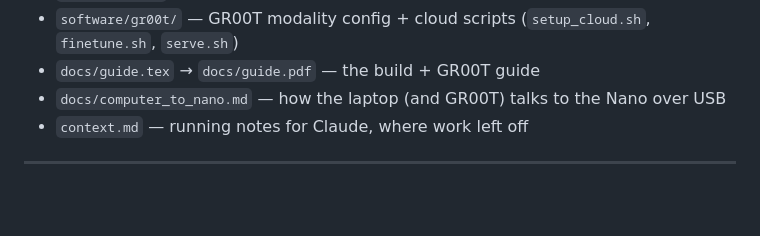
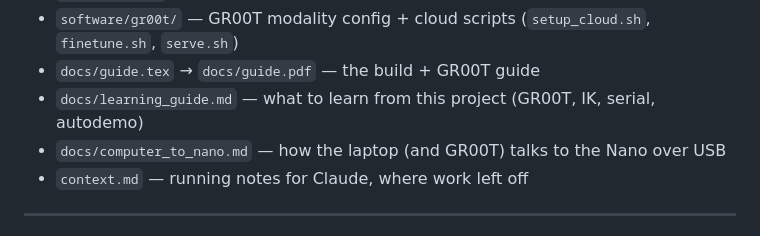
Before and after one commit to Yishane/gr00t-arm, a Markdown page: README.md, the part around the change. Drawn GitHub-style; blank space fills up the shorter version.

Commit message:
Add docs/learning_guide.md: GR00T, IK, computer-to-Nano, autodemo
Co-Authored-By: Claude Opus 5.5 <noreply@anthropic.com>
Claude-Session: https://claude.ai/code/session_01S1VKYrUkD71DwtxdFEF6vh

```diff
--- a/README.md
+++ b/README.md
@@ -109,6 +109,7 @@ author's STEP file to check them.
 - `software/gr00t/` — GR00T modality config + cloud scripts (`setup_cloud.sh`,
   `finetune.sh`, `serve.sh`)
 - `docs/guide.tex` → `docs/guide.pdf` — the build + GR00T guide
+- `docs/learning_guide.md` — what to learn from this project (GR00T, IK, serial, autodemo)
 - `docs/computer_to_nano.md` — how the laptop (and GR00T) talks to the Nano over USB
 - `context.md` — running notes for Claude, where work left off
 
```
Also changed, not shown: docs/learning_guide.md (added, +228 -0 lines).
